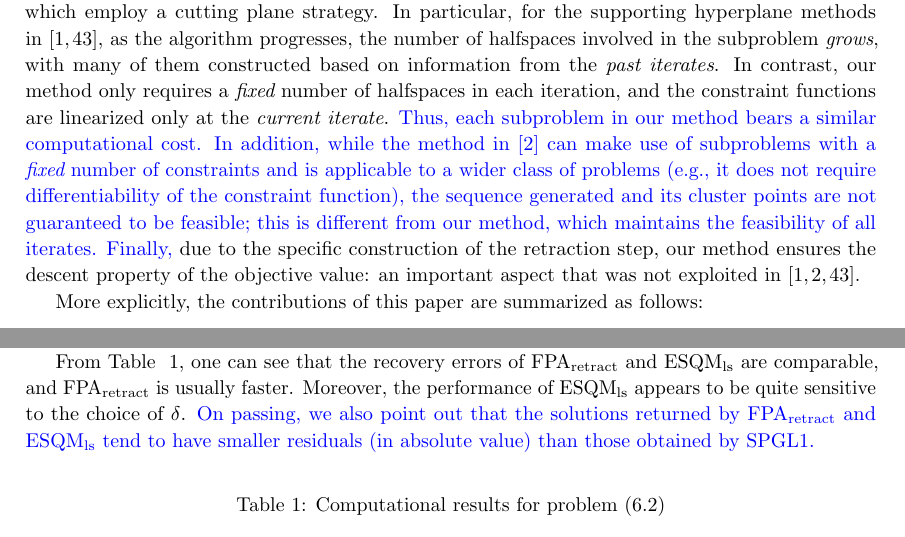
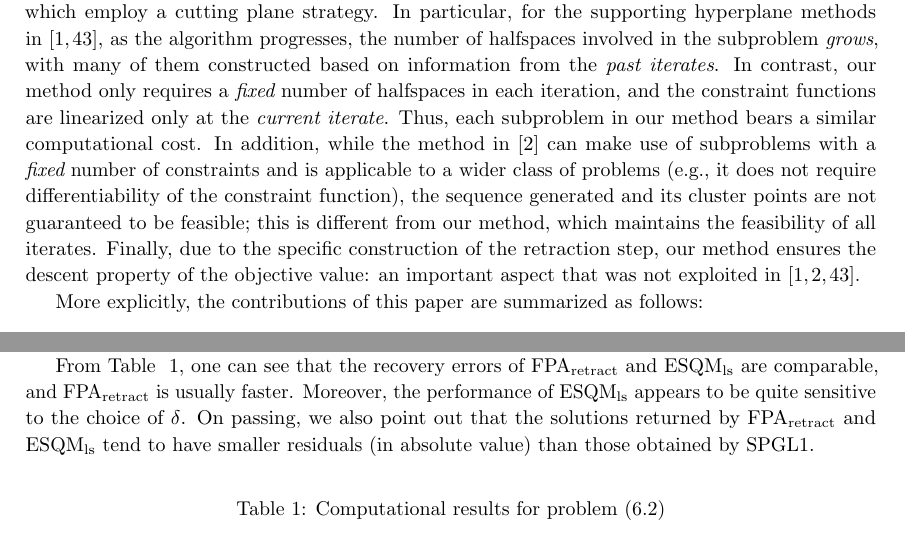
Before and after one commit to ylzhang2021/FPA_retraction, a LaTeX paper (SQP_Retract_rev2.tex): two parts of pages 3 and 26 of 33, joined at a grey line, cut so that both start at the same text. Compiled offline with pdfLaTeX.

Commit message:
Changed blue to black

```diff
--- a/SQP_Retract_rev2.tex
+++ b/SQP_Retract_rev2.tex
@@ -124,7 +124,7 @@ Recent works on SQP-type methods include \cite{Au13,BoPau16}, where the authors
 In this paper, we aim at developing feasible first-order methods for the nonconvex nonsmooth problem \eqref{P0} under additional assumptions on $g_i$ by making use of affine approximations for the constraints as in SQP-type methods, and establishing the global convergence of the proposed algorithms. Different from the SQP-type methods covered in \cite{Au13,BoPau16}, our methods maintain feasibility of all iterates for solving \eqref{P0}, under additional assumptions on $g_i$. Our strategy for maintaining feasibility is different from those adopted in the literature of ``feasible SQP methods" that are based on arc-search. Instead, we adapt the retraction strategy used in manifold optimization \cite{ChenMA20,ChenZM19} in our scheme to ensure descent property for the objective function while maintaining the feasibility of the iterates.
 
 {\color{black} For nonconvex optimization problems with difference-of-convex structure, our method belongs to
-the so-called successive convex programs strategy which, in each subproblem, a convex approximation to the constraint is formed. In the literature, popular methods of this form include the standard difference-of-convex algorithm (DCA) and its variants (see \cite{DCA18} for a recent survey), and also the moving balls approximation methods \cite{Au13,AuSheTeb10,BoPau16,YuLP20}. For these methods, their subproblems involve quadratic or general convex constraints which are, in general, harder to solve comparing to our proposed method because our method solves a linearly constrained problem in each subproblem. It is also worth mentioning that the technique in using affine approximation for the constraints to construct numerical methods to solve possibly nonconvex problems has been exploited in the literature  (for example, see \cite{Veinott,AckOli16,AcDeJa21}). However, our method differs from these methods in various important aspects. More explicitly, \cite{Veinott,AckOli16} proposed the so-called supporting hyperplane methods which employ a cutting plane strategy. In particular, for the supporting hyperplane methods in \cite{Veinott,AckOli16}, as the algorithm progresses, the number of halfspaces involved in the subproblem {\em grows}, with many of them constructed based on information from the \emph{past iterates}. In contrast, our method only requires a {\it fixed} number of halfspaces in each iteration, and the constraint functions are linearized only at the \emph{current iterate}. {\color{blue} Thus, each subproblem in our method bears a similar computational cost. In addition, while the method in \cite{AcDeJa21} can make use of subproblems with a {\em fixed} number of constraints and is applicable to a wider class of problems (e.g., it does not require differentiability of the constraint function), the sequence generated and its cluster points are not guaranteed to be feasible; this is different from our method, which maintains the feasibility of all iterates. Finally,} due to the specific construction of the retraction step, our method ensures the descent property of the objective value: an important aspect that was not exploited in \cite{Veinott,AckOli16,AcDeJa21}.
+the so-called successive convex programs strategy which, in each subproblem, a convex approximation to the constraint is formed. In the literature, popular methods of this form include the standard difference-of-convex algorithm (DCA) and its variants (see \cite{DCA18} for a recent survey), and also the moving balls approximation methods \cite{Au13,AuSheTeb10,BoPau16,YuLP20}. For these methods, their subproblems involve quadratic or general convex constraints which are, in general, harder to solve comparing to our proposed method because our method solves a linearly constrained problem in each subproblem. It is also worth mentioning that the technique in using affine approximation for the constraints to construct numerical methods to solve possibly nonconvex problems has been exploited in the literature  (for example, see \cite{Veinott,AckOli16,AcDeJa21}). However, our method differs from these methods in various important aspects. More explicitly, \cite{Veinott,AckOli16} proposed the so-called supporting hyperplane methods which employ a cutting plane strategy. In particular, for the supporting hyperplane methods in \cite{Veinott,AckOli16}, as the algorithm progresses, the number of halfspaces involved in the subproblem {\em grows}, with many of them constructed based on information from the \emph{past iterates}. In contrast, our method only requires a {\it fixed} number of halfspaces in each iteration, and the constraint functions are linearized only at the \emph{current iterate}. {\color{black} Thus, each subproblem in our method bears a similar computational cost. In addition, while the method in \cite{AcDeJa21} can make use of subproblems with a {\em fixed} number of constraints and is applicable to a wider class of problems (e.g., it does not require differentiability of the constraint function), the sequence generated and its cluster points are not guaranteed to be feasible; this is different from our method, which maintains the feasibility of all iterates. Finally,} due to the specific construction of the retraction step, our method ensures the descent property of the objective value: an important aspect that was not exploited in \cite{Veinott,AckOli16,AcDeJa21}.
 %These type of methods   %including the recent studies on convergence to a stronger version of the stationarity \cite{PRA17}.
 }
 
@@ -1105,7 +1105,7 @@ where $j$ is the size of each block and $k$ is the number of nonzero blocks. We
 
 In our numerical tests, we let $\mu =0.95$, {\color{black}$j = 2$, $(p,n,k) = (720i,2560i,120i)$} with $i\in \{2, 4, 6, 8, 10\}$. For each $i$, we generate {\color{black}20 random data} as described above. We present the computational results in Table~\ref{table1}, averaged over the {\color{black}$20$ random instances}. Here, Algorithm~\ref{SQP_retract} is denoted by FPA$_{\rm retract}$, Algorithm~\ref{ESQM} with different $\delta$ is denoted by ESQM$_{\rm ls}$ with the $\delta$ specified, and recall that SPGL1 is the algorithm used for obtaining initial points for FPA$_{\rm retract}$ and ESQM$_{\rm ls}$. We present the time for computing the QR decomposition of $A^T$ (denoted by QR), the time for computing $A^\dagger b$ given the QR factorization of $A^T$ (denoted by Slater), the CPU times of the algorithms (CPU time),\footnote{The reported CPU times of FPA$_{\rm retract}$ and ESQM$_{\rm ls}$ do not include the time for generating $\xfeas$ and $x^0$.} the number of iterations (denoted by Iter), the recovery errors $\text{RecErr} := \frac{\|x^* - \xorig\|}{\max\{1, \|\xorig\|\}}$ and the residuals ${\rm Residual} := \frac{\|Ax^* - b\| - \sigma }{\sigma}$, where $x^*$ is the approximate solution returned by the respective algorithm.
 
-From Table ~\ref{table1}, one can see that the recovery errors of FPA$_{\rm retract}$ and ESQM$_{\rm ls}$ are comparable, and FPA$_{\rm retract}$ is usually faster. Moreover, the performance of ESQM$_{\rm ls}$ appears to be quite sensitive to the choice of $\delta$. {\color{blue}On passing, we also point out that the solutions returned by FPA$_{\rm retract}$ and ESQM$_{\rm ls}$ tend to have smaller residuals (in absolute value) than those obtained by SPGL1.}
+From Table ~\ref{table1}, one can see that the recovery errors of FPA$_{\rm retract}$ and ESQM$_{\rm ls}$ are comparable, and FPA$_{\rm retract}$ is usually faster. Moreover, the performance of ESQM$_{\rm ls}$ appears to be quite sensitive to the choice of $\delta$. {\color{black}On passing, we also point out that the solutions returned by FPA$_{\rm retract}$ and ESQM$_{\rm ls}$ tend to have smaller residuals (in absolute value) than those obtained by SPGL1.}
 
  %SQP$_{\rm retract}$ denote the performance of Algorithm~\ref{SQP_retract} and ESQM$_{{\rm ls},\ \delta = 0.5}$ denote the performance of ESQM$_{\rm ls}$ with $\delta = 0.5$.
 
```
Also changed, not shown: SQP_Retract_rev2.tex (2 more changed lines).
